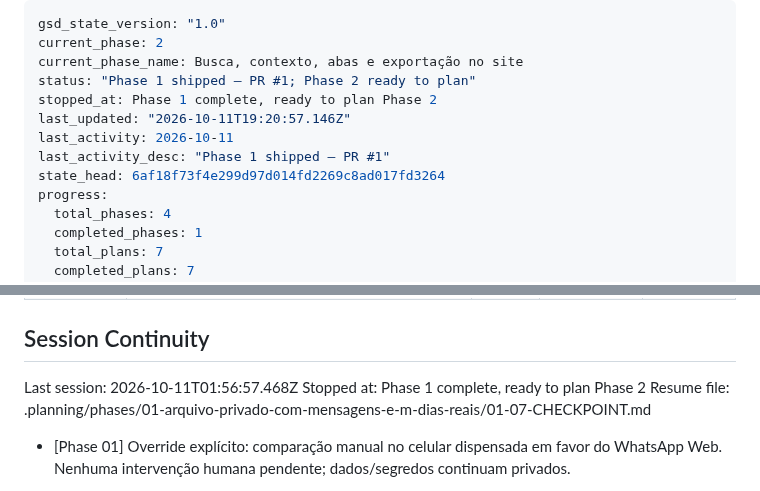
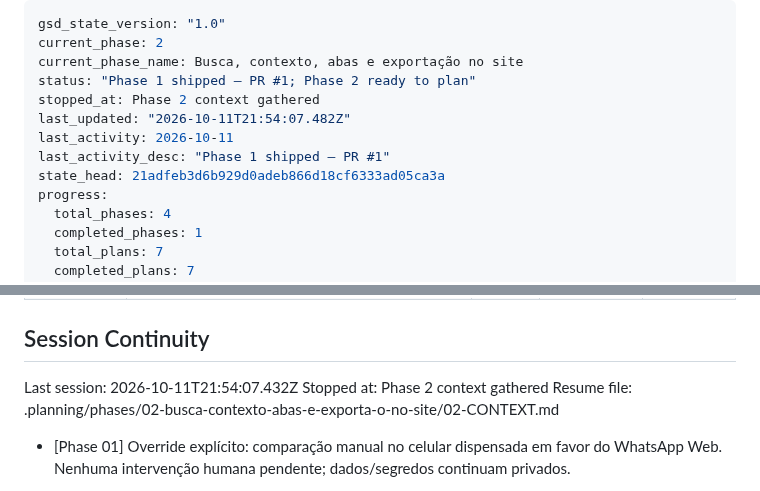
Before and after one commit to dlr-1337/zap-mcp, a Markdown page: .planning/STATE.md, 2 parts joined by grey strips. Drawn GitHub-style.

Commit message:
docs(state): record phase 2 context session

```diff
--- a/.planning/STATE.md
+++ b/.planning/STATE.md
@@ -3,11 +3,11 @@ gsd_state_version: "1.0"
 current_phase: 2
 current_phase_name: Busca, contexto, abas e exportação no site
 status: "Phase 1 shipped — PR #1; Phase 2 ready to plan"
-stopped_at: Phase 1 complete, ready to plan Phase 2
-last_updated: "2026-10-11T19:20:57.146Z"
+stopped_at: Phase 2 context gathered
+last_updated: "2026-10-11T21:54:07.482Z"
 last_activity: 2026-10-11
 last_activity_desc: "Phase 1 shipped — PR #1"
-state_head: 6af18f73f4e299d97d014fd2269c8ad017fd3264
+state_head: 21adfeb3d6b929d0adeb866d18cf6333ad05ca3a
 progress:
   total_phases: 4
   completed_phases: 1
@@ -110,9 +110,9 @@ Nenhum impedimento para iniciar o planejamento.
 
 ## Session Continuity
 
-Last session: 2026-10-11T01:56:57.468Z
-Stopped at: Phase 1 complete, ready to plan Phase 2
-Resume file: .planning/phases/01-arquivo-privado-com-mensagens-e-m-dias-reais/01-07-CHECKPOINT.md
+Last session: 2026-10-11T21:54:07.432Z
+Stopped at: Phase 2 context gathered
+Resume file: .planning/phases/02-busca-contexto-abas-e-exporta-o-no-site/02-CONTEXT.md
 
 - [Phase 01] Override explícito: comparação manual no celular dispensada em favor do WhatsApp Web. Nenhuma intervenção humana pendente; dados/segredos continuam privados.
 
```
